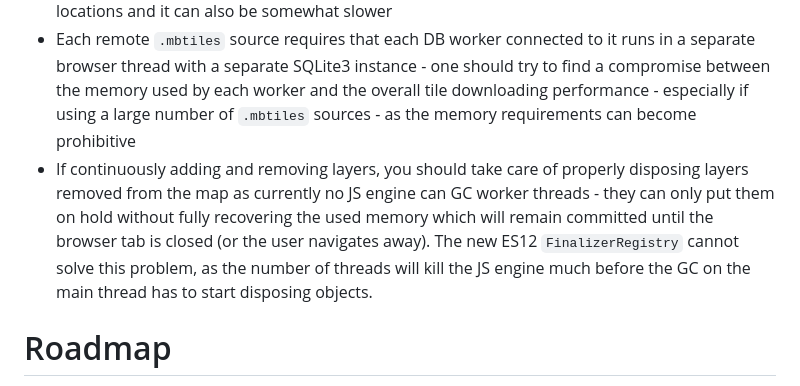
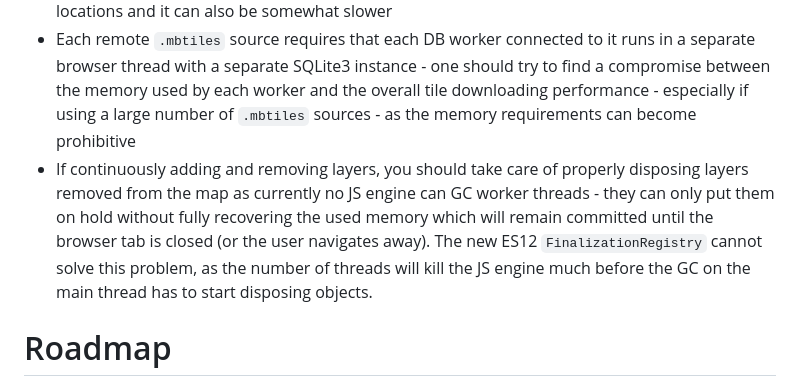
Before and after one commit to mmomtchev/ol-mbtiles, a Markdown page: README.md, the part around the change. Rendered like a GitHub page.

Commit message:
it is called FinalizationRegistry

```diff
--- a/README.md
+++ b/README.md
@@ -89,7 +89,7 @@ There are some caveats though:
 - The first initialization requires the downloading of the 849KB SQLite3 `.wasm` binary and the 650KB SQLite3 JS glue code - subsequent visits of the same map will probably load these from the cache
 - Downloading of the very first tile requires the downloading of the SQLite3 headers and the index locations and it can also be somewhat slower
 - Each remote `.mbtiles` source requires that each DB worker connected to it runs in a separate browser thread with a separate SQLite3 instance - one should try to find a compromise between the memory used by each worker and the overall tile downloading performance - especially if using a large number of `.mbtiles` sources - as the memory requirements can become prohibitive
-- If continuously adding and removing layers, you should take care of properly disposing layers removed from the map as currently no JS engine can GC worker threads - they can only put them on hold without fully recovering the used memory which will remain committed until the browser tab is closed (or the user navigates away). The new ES12 `FinalizerRegistry` cannot solve this problem, as the number of threads will kill the JS engine much before the GC on the main thread has to start disposing objects.
+- If continuously adding and removing layers, you should take care of properly disposing layers removed from the map as currently no JS engine can GC worker threads - they can only put them on hold without fully recovering the used memory which will remain committed until the browser tab is closed (or the user navigates away). The new ES12 `FinalizationRegistry` cannot solve this problem, as the number of threads will kill the JS engine much before the GC on the main thread has to start disposing objects.
 
 # Roadmap
 
```
